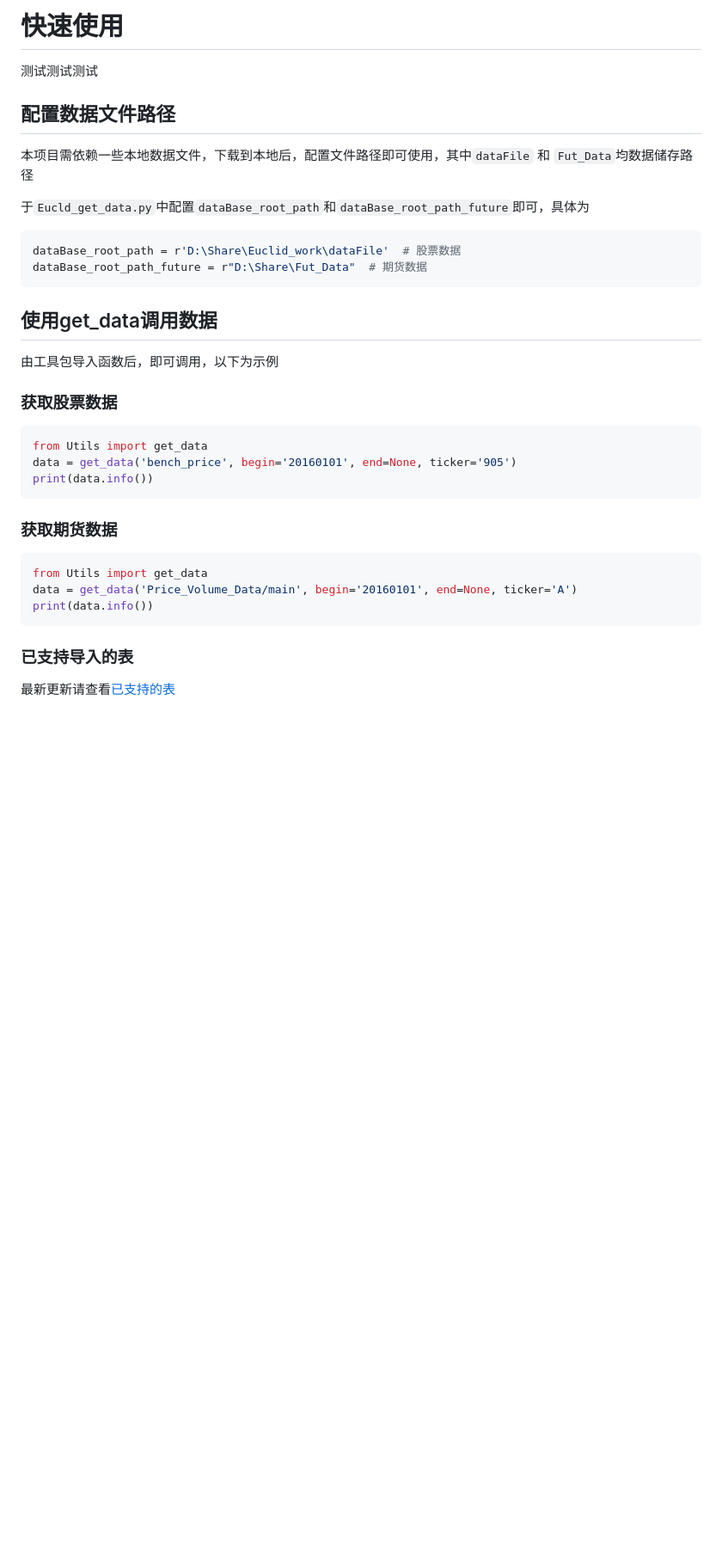
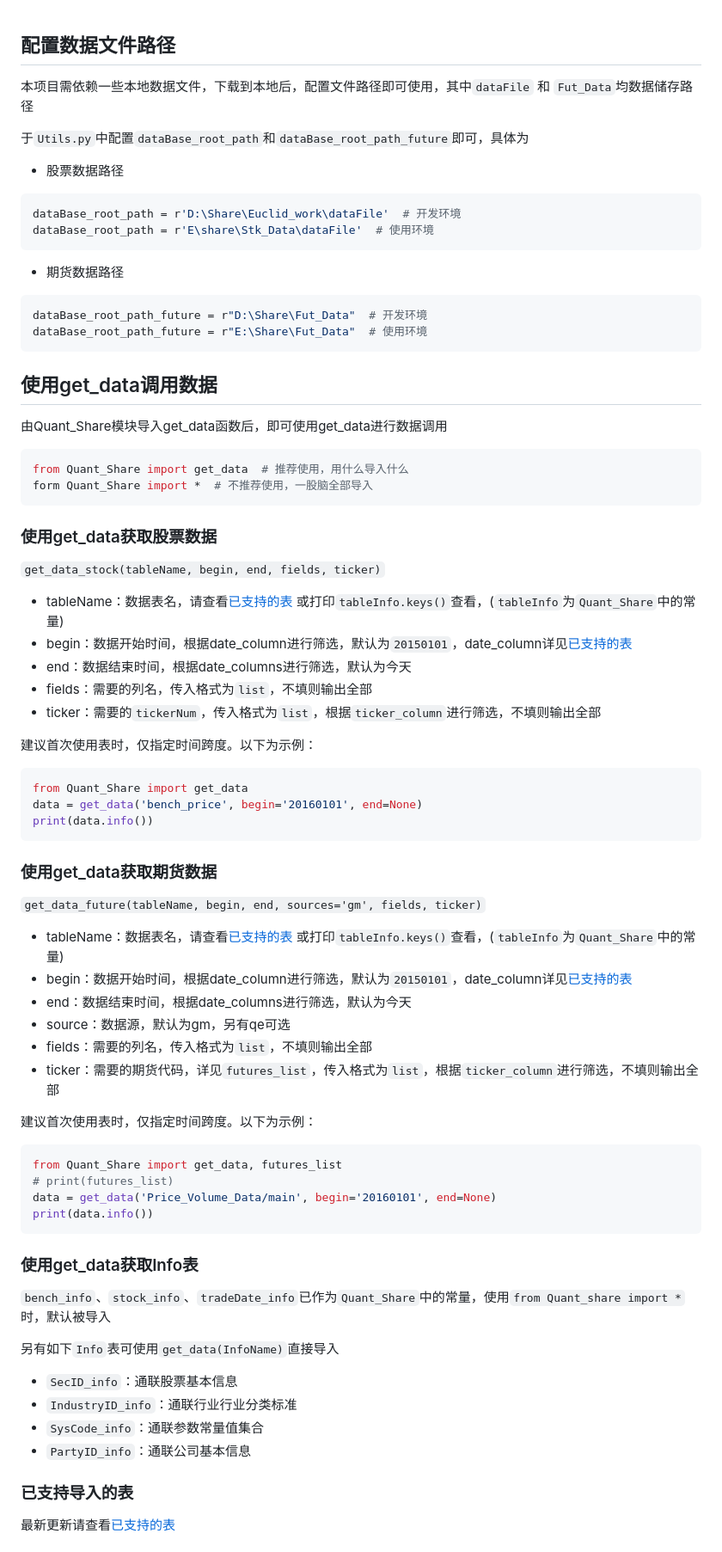
Before and after one commit to jsyzc2019/Quant_Share, a Markdown page: Wiki/快速使用.md, the part around one of its changes. Shown at 86% size. GitHub-like rendering; blank space fills up the shorter version.

Commit message:
docs(add wiki): add 快速使用.md

````diff
--- a/Wiki/快速使用.md
+++ b/Wiki/快速使用.md
@@ -1,36 +1,80 @@
-# 快速使用
-
-测试测试测试
 ## 配置数据文件路径
 
 本项目需依赖一些本地数据文件，下载到本地后，配置文件路径即可使用，其中`dataFile` 和 `Fut_Data`均数据储存路径
 
-于`Eucld_get_data.py`中配置`dataBase_root_path`和`dataBase_root_path_future`即可，具体为
+于`Utils.py`中配置`dataBase_root_path`和`dataBase_root_path_future`即可，具体为
+
+- 股票数据路径
 
 ```python
-dataBase_root_path = r'D:\Share\Euclid_work\dataFile'  # 股票数据
-dataBase_root_path_future = r"D:\Share\Fut_Data"  # 期货数据
+dataBase_root_path = r'D:\Share\Euclid_work\dataFile'  # 开发环境
+dataBase_root_path = r'E\share\Stk_Data\dataFile'  # 使用环境
+```
+
+- 期货数据路径
+
+```python
+dataBase_root_path_future = r"D:\Share\Fut_Data"  # 开发环境
+dataBase_root_path_future = r"E:\Share\Fut_Data"  # 使用环境
 ```
 
 ## 使用get_data调用数据
 
-由工具包导入函数后，即可调用，以下为示例
-
-### 获取股票数据
+由Quant_Share模块导入get_data函数后，即可使用get_data进行数据调用
 
 ```python
-from Utils import get_data
-data = get_data('bench_price', begin='20160101', end=None, ticker='905')
+from Quant_Share import get_data  # 推荐使用，用什么导入什么
+form Quant_Share import *  # 不推荐使用，一股脑全部导入
+```
+
+### 使用get_data获取股票数据
+
+`get_data_stock(tableName, begin, end, fields, ticker)`
+
+- tableName：数据表名，请查看[已支持的表 ](https://gitee.com/Euclid-Jie/Quant_Share/wikis/已支持的表)或打印`tableInfo.keys()`查看，(`tableInfo`为`Quant_Share`中的常量)
+- begin：数据开始时间，根据date_column进行筛选，默认为`20150101`，date_column详见[已支持的表 ](https://gitee.com/Euclid-Jie/Quant_Share/wikis/已支持的表)
+- end：数据结束时间，根据date_columns进行筛选，默认为今天
+- fields：需要的列名，传入格式为`list`，不填则输出全部
+- ticker：需要的`tickerNum`，传入格式为`list`，根据`ticker_column`进行筛选，不填则输出全部
+
+建议首次使用表时，仅指定时间跨度。以下为示例：
+
+```python
+from Quant_Share import get_data
+data = get_data('bench_price', begin='20160101', end=None)
 print(data.info())
 ```
 
-### 获取期货数据
+### 使用get_data获取期货数据
+
+`get_data_future(tableName, begin, end, sources='gm', fields, ticker)`
+
+- tableName：数据表名，请查看[已支持的表 ](https://gitee.com/Euclid-Jie/Quant_Share/wikis/已支持的表)或打印`tableInfo.keys()`查看，(`tableInfo`为`Quant_Share`中的常量)
+- begin：数据开始时间，根据date_column进行筛选，默认为`20150101`，date_column详见[已支持的表 ](https://gitee.com/Euclid-Jie/Quant_Share/wikis/已支持的表)
+- end：数据结束时间，根据date_columns进行筛选，默认为今天
+- source：数据源，默认为gm，另有qe可选
+- fields：需要的列名，传入格式为`list`，不填则输出全部
+- ticker：需要的期货代码，详见`futures_list`，传入格式为`list`，根据`ticker_column`进行筛选，不填则输出全部
+
+建议首次使用表时，仅指定时间跨度。以下为示例：
 
 ```python
-from Utils import get_data
-data = get_data('Price_Volume_Data/main', begin='20160101', end=None, ticker='A')
+from Quant_Share import get_data, futures_list
+# print(futures_list)
+data = get_data('Price_Volume_Data/main', begin='20160101', end=None)
 print(data.info())
 ```
+
+### 使用get_data获取Info表
+
+`bench_info`、`stock_info`、`tradeDate_info`已作为`Quant_Share`中的常量，使用`from Quant_share import *`时，默认被导入
+
+另有如下`Info`表可使用`get_data(InfoName)`直接导入
+
+- `SecID_info`：通联股票基本信息
+- `IndustryID_info`：通联行业行业分类标准
+- `SysCode_info`：通联参数常量值集合
+- `PartyID_info`：通联公司基本信息
 
 ### 已支持导入的表
 
````
Also changed, not shown: other parts of Wiki/快速使用.md (+39 -0 lines), Wiki/参与项目开发/添加函数.md (renamed from Wiki/Dev/添加函数.md), Wiki/参与项目开发/添加数据表.md (renamed from Wiki/Dev/添加数据表.md).
